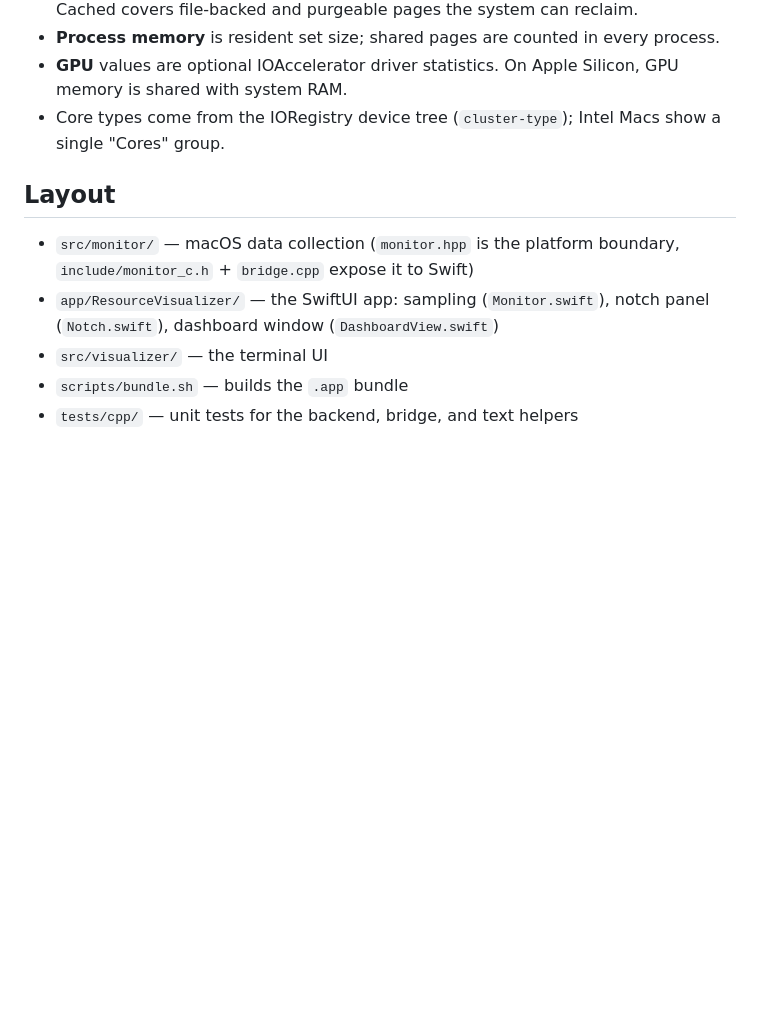
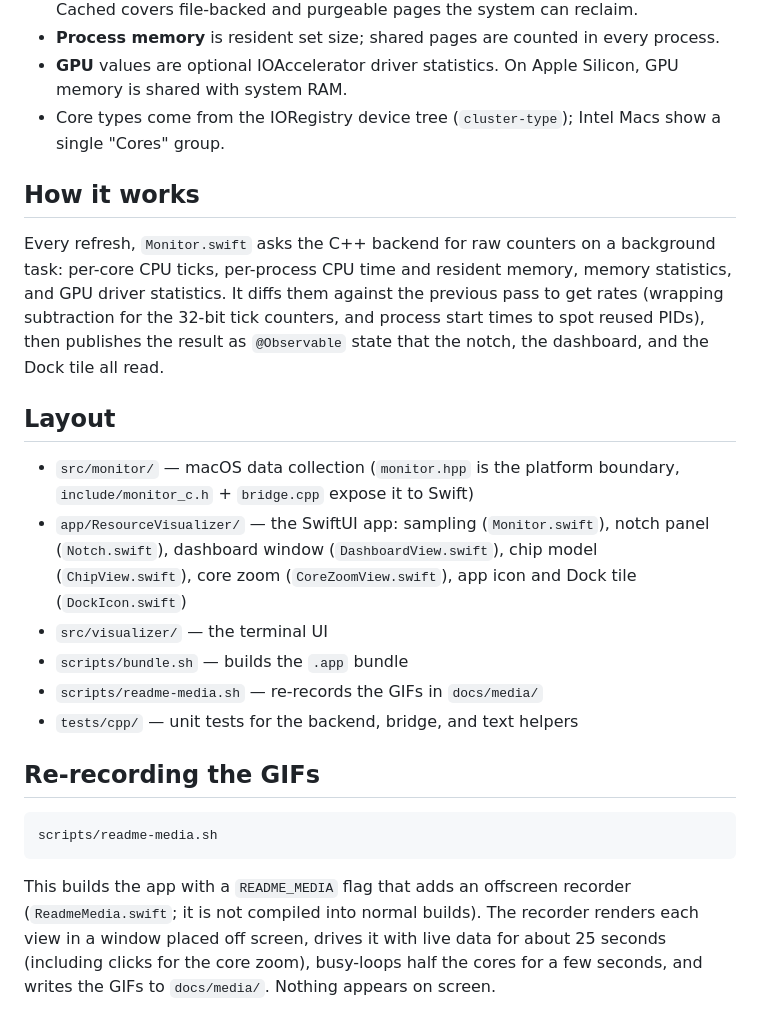
Before and after one commit to oorhunn/resource_visualizer, a Markdown page: README.md, the part around one of its changes. GitHub-like rendering; blank space fills up the shorter version.

````diff
--- a/README.md
+++ b/README.md
@@ -78,12 +123,35 @@ ctest --test-dir build --output-on-failure
 - Core types come from the IORegistry device tree (`cluster-type`); Intel Macs show a
   single "Cores" group.
 
+## How it works
+
+Every refresh, `Monitor.swift` asks the C++ backend for raw counters on a background
+task: per-core CPU ticks, per-process CPU time and resident memory, memory statistics,
+and GPU driver statistics. It diffs them against the previous pass to get rates
+(wrapping subtraction for the 32-bit tick counters, and process start times to spot
+reused PIDs), then publishes the result as `@Observable` state that the notch, the
+dashboard, and the Dock tile all read.
+
 ## Layout
 
 - `src/monitor/` — macOS data collection (`monitor.hpp` is the platform boundary,
   `include/monitor_c.h` + `bridge.cpp` expose it to Swift)
 - `app/ResourceVisualizer/` — the SwiftUI app: sampling (`Monitor.swift`), notch panel
-  (`Notch.swift`), dashboard window (`DashboardView.swift`)
+  (`Notch.swift`), dashboard window (`DashboardView.swift`), chip model (`ChipView.swift`),
+  core zoom (`CoreZoomView.swift`), app icon and Dock tile (`DockIcon.swift`)
 - `src/visualizer/` — the terminal UI
 - `scripts/bundle.sh` — builds the `.app` bundle
+- `scripts/readme-media.sh` — re-records the GIFs in `docs/media/`
 - `tests/cpp/` — unit tests for the backend, bridge, and text helpers
+
+## Re-recording the GIFs
+
+```sh
+scripts/readme-media.sh
+```
+
+This builds the app with a `README_MEDIA` flag that adds an offscreen recorder
+(`ReadmeMedia.swift`; it is not compiled into normal builds). The recorder renders each
+view in a window placed off screen, drives it with live data for about 25 seconds
+(including clicks for the core zoom), busy-loops half the cores for a few seconds, and
+writes the GIFs to `docs/media/`. Nothing appears on screen.
````
Also changed, not shown: other parts of README.md (+58 -13 lines), docs/media/chip.gif (added), docs/media/core-zoom.gif (added), docs/media/dashboard.gif (added), docs/media/icon.png (added), docs/media/notch.gif (added), 4 other files.
